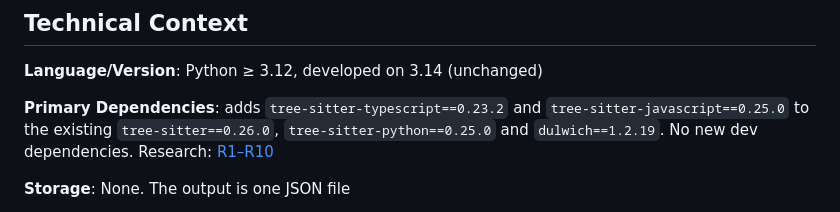
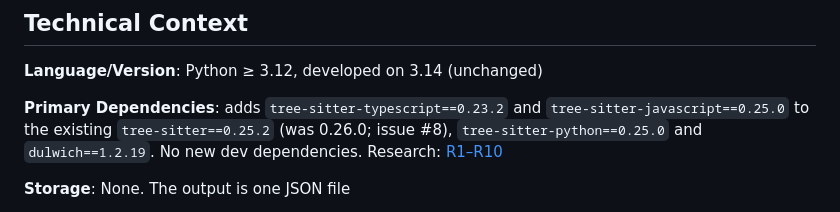
Before and after one commit to ulyanafrolova/graphora-AI, a Markdown page: specs/003-ts-js-analysis/plan.md, the part around the change. GitHub-like rendering.

```diff
--- a/specs/003-ts-js-analysis/plan.md
+++ b/specs/003-ts-js-analysis/plan.md
@@ -34,8 +34,8 @@ How it works:
 **Language/Version**: Python ≥ 3.12, developed on 3.14 (unchanged)
 
 **Primary Dependencies**: adds `tree-sitter-typescript==0.23.2` and `tree-sitter-javascript==0.25.0` to the
-existing `tree-sitter==0.26.0`, `tree-sitter-python==0.25.0` and `dulwich==1.2.19`. No new dev
-dependencies. Research: [R1–R10](research.md)
+existing `tree-sitter==0.25.2` (was 0.26.0; issue #8), `tree-sitter-python==0.25.0` and `dulwich==1.2.19`. No
+new dev dependencies. Research: [R1–R10](research.md)
 
 **Storage**: None. The output is one JSON file
 
```
Also changed, not shown: specs/003-ts-js-analysis/research.md (+1 -1 lines).
